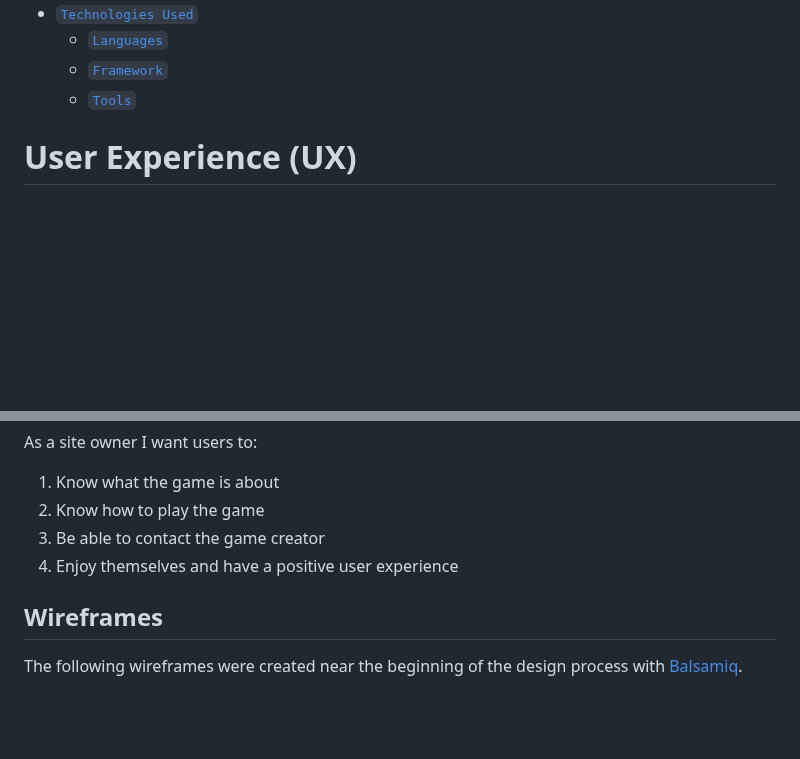
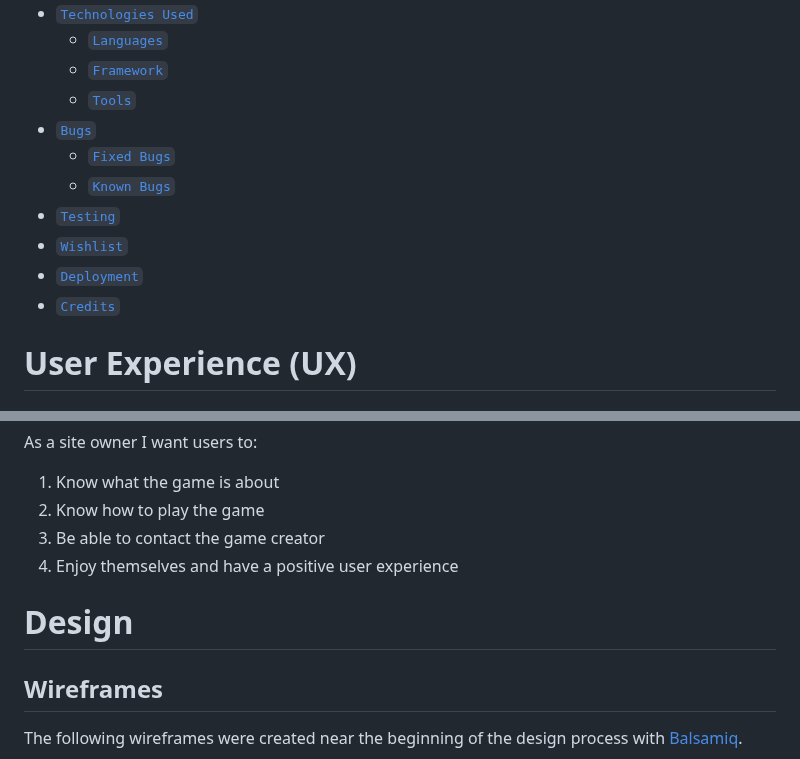
Before and after one commit to AbbyHumphreys/Derby-Dual, a Markdown page: README.md, 2 parts joined by grey strips. Drawn GitHub-style; blank space fills up the shorter version.

Commit message:
add: Table of contents to readme

```diff
--- a/README.md
+++ b/README.md
@@ -31,8 +31,13 @@ Javascript, HTML and CSS will be the languages used to create this website.
     - [`Languages`](#languages)
     - [`Framework`](#framework)
     - [`Tools`](#tools)
-
-
+- [`Bugs`](#bugs)
+    - [`Fixed Bugs`](#fixed-bugs)
+    - [`Known Bugs`](#known-bugs)
+- [`Testing`](#testing)
+- [`Wishlist`](#wishlist)
+- [`Deployment`](#deployment)
+- [`Credits`](#credits)
 
 # User Experience (UX)
 
@@ -84,6 +89,7 @@ As a site owner I want users to:
 3. Be able to contact the game creator
 4. Enjoy themselves and have a positive user experience
 
+# Design
 ## Wireframes
 
 The following wireframes were created near the beginning of the design process with [Balsamiq](https://balsamiq.com/wireframes/?gclid=CjwKCAiAhKycBhAQEiwAgf19etPR1ccdA0Aiezm63MsBy4PezCLSlN1T14ubQH1pMB7oa7Hz9YqWHhoC-VEQAvD_BwE).
```
Also changed, not shown: other parts of README.md (+1 -2 lines).
